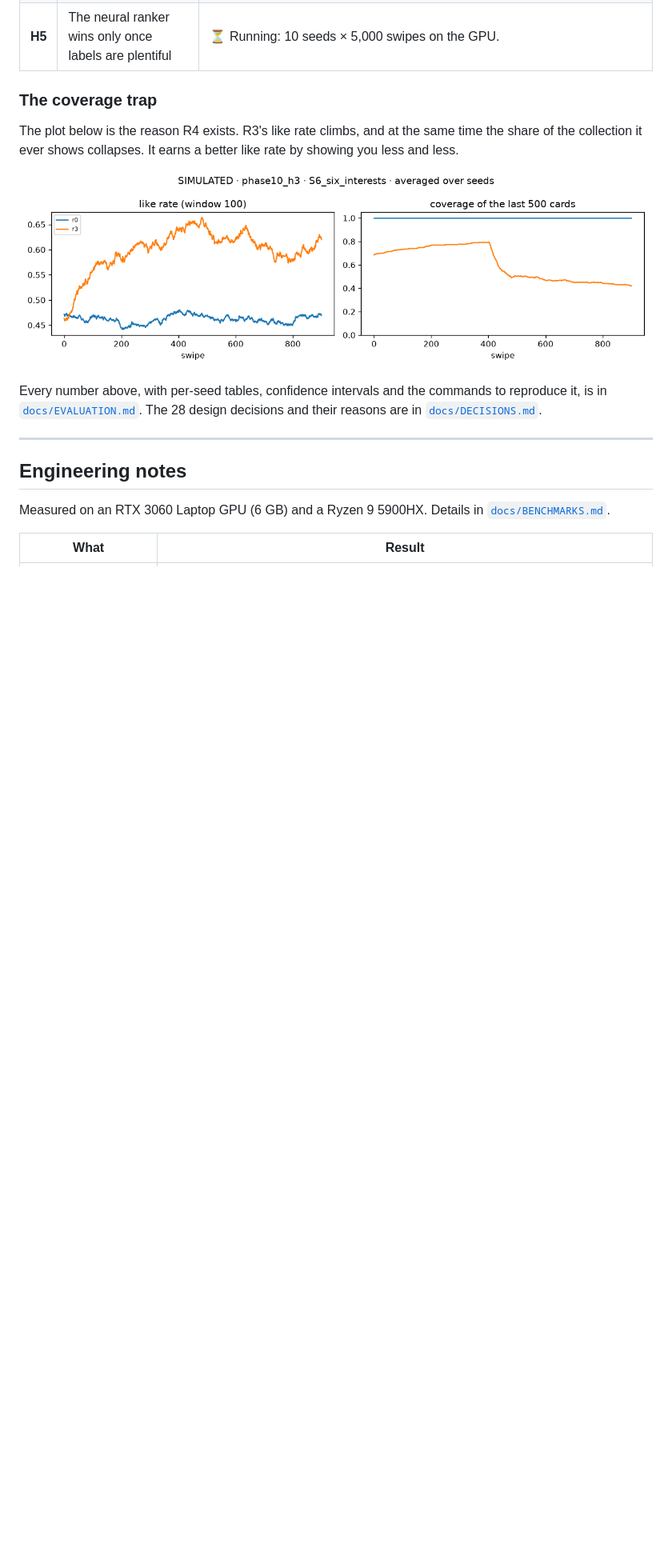
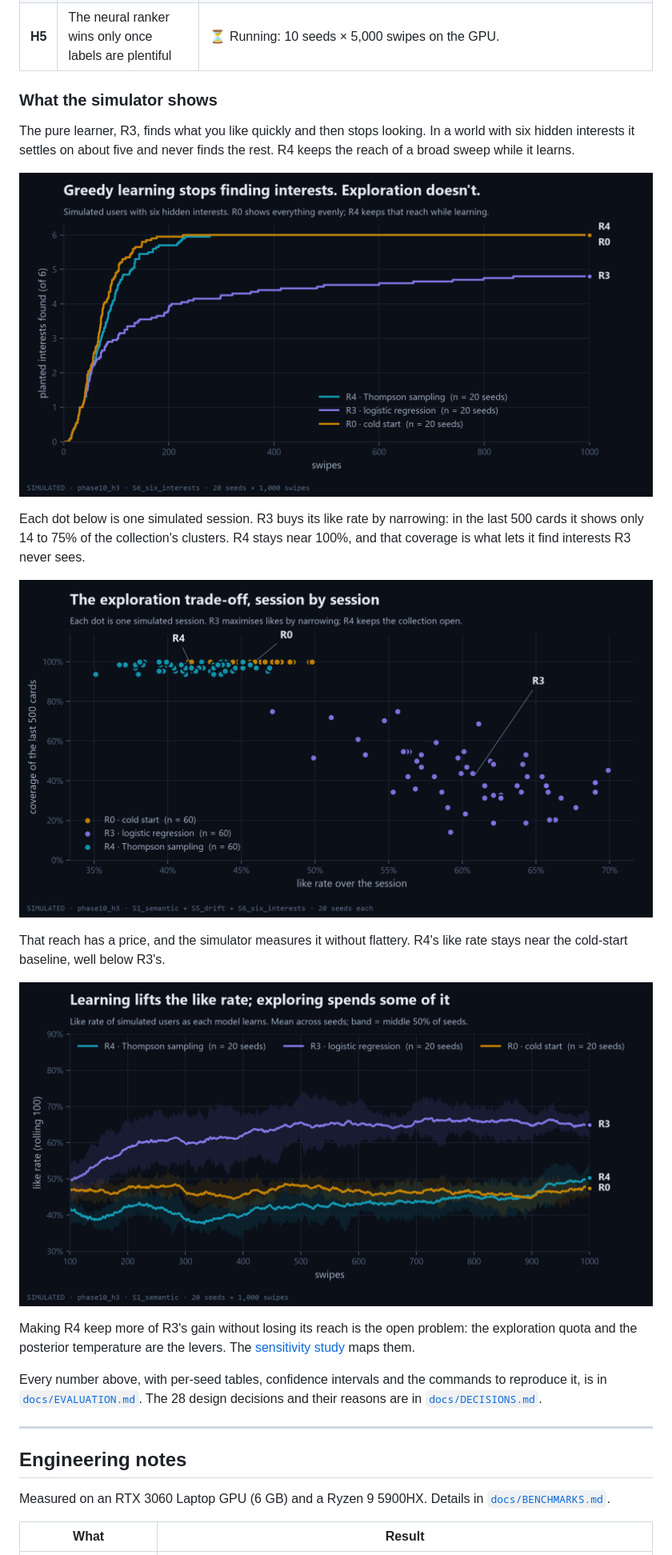
Before and after one commit to not0aag/VisualTaste, a Markdown page: README.md, the part around one of its changes. Shown at 80% size. GitHub-like rendering; pictures changed too: docs/images/chart-discovery.png (added), docs/images/chart-learning.png (added), docs/images/chart-tradeoff.png (added); blank space fills up the shorter version.

Commit message:
docs: result charts from the simulator cache, stat strip, social preview

```diff
--- a/README.md
+++ b/README.md
@@ -185,13 +193,27 @@ Every comparison is **paired** (the same simulated user meets every model), run
 | **H4** | Interest features improve R4 | ➖ **Inconclusive** on every metric and scenario. Named interests help explain the model, not rank. |
 | **H5** | The neural ranker wins only once labels are plentiful | ⏳ Running: 10 seeds × 5,000 swipes on the GPU. |
 
-### The coverage trap
+### What the simulator shows
 
-The plot below is the reason R4 exists. R3's like rate climbs, and at the same time the share of the collection it ever shows collapses. It earns a better like rate by showing you less and less.
+The pure learner, R3, finds what you like quickly and then stops looking. In a world with six hidden interests it settles on about five and never finds the rest. R4 keeps the reach of a broad sweep while it learns.
 
 <p align="center">
-  <img src="docs/figures/phase10_h3_S6_six_interests_curves.png" alt="Simulated S6: R3's like rate rises while coverage of the last 500 cards falls from 0.8 to 0.4; R0 stays at full coverage" width="100%">
+  <img src="docs/images/chart-discovery.png" alt="Planted interests found against swipes: R0 and R4 reach all six within about 300 swipes; R3 levels off near five" width="100%">
 </p>
+
+Each dot below is one simulated session. R3 buys its like rate by narrowing: in the last 500 cards it shows only 14 to 75% of the collection's clusters. R4 stays near 100%, and that coverage is what lets it find interests R3 never sees.
+
+<p align="center">
+  <img src="docs/images/chart-tradeoff.png" alt="Like rate against coverage for 180 sessions: R3 sits at 47 to 70% likes and 14 to 75% coverage; R4 and R0 sit at 35 to 50% likes and over 93% coverage" width="100%">
+</p>
+
+That reach has a price, and the simulator measures it without flattery. R4's like rate stays near the cold-start baseline, well below R3's.
+
+<p align="center">
+  <img src="docs/images/chart-learning.png" alt="Rolling like rate: R3 climbs from 50% to about 65%; R0 stays near 47%; R4 rises from about 41% to 50% by swipe 1,000" width="100%">
+</p>
+
+Making R4 keep more of R3's gain without losing its reach is the open problem: the exploration quota and the posterior temperature are the levers. The [sensitivity study](docs/EVALUATION.md) maps them.
 
 Every number above, with per-seed tables, confidence intervals and the commands to reproduce it, is in [`docs/EVALUATION.md`](docs/EVALUATION.md). The 28 design decisions and their reasons are in [`docs/DECISIONS.md`](docs/DECISIONS.md).
 
```
Also changed, not shown: other parts of README.md (+9 -1 lines), docs/images/social-preview.png (added), 2 other files.
